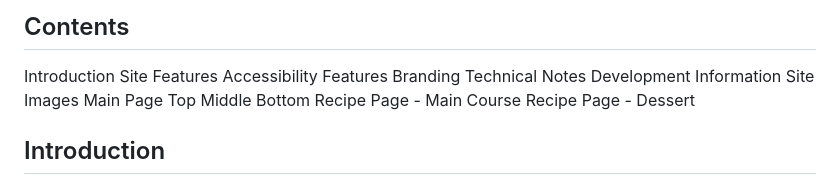
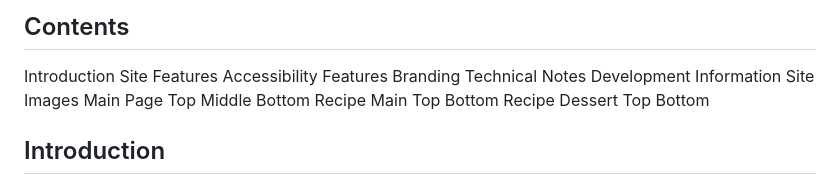
Before and after one commit to RobWar-code/culinary-delight, a Markdown page: README.md, the part around the change printed below. Rendered like a GitHub page.

Commit message:
Add recipe screenshots to readme

```diff
--- a/README.md
+++ b/README.md
@@ -12,8 +12,12 @@ Site Images
         Top
         Middle
         Bottom
-    Recipe Page - Main Course
-    Recipe Page - Dessert
+    Recipe Main
+        Top
+        Bottom
+    Recipe Dessert
+        Top
+        Bottom
 
 ## Introduction
 The Culinary Delight Wonderful Weekly Dishes site provides weekly recipes
```
Also changed, not shown: other parts of README.md (+10 -0 lines), doc/readme-images/recipe-dessert-bottom-1200px.png (added), doc/readme-images/recipe-dessert-top-1200px.png (added), doc/readme-images/recipe-main-bottom-1200px.png (added), doc/readme-images/recipe-main-top-1200px.png (added).
